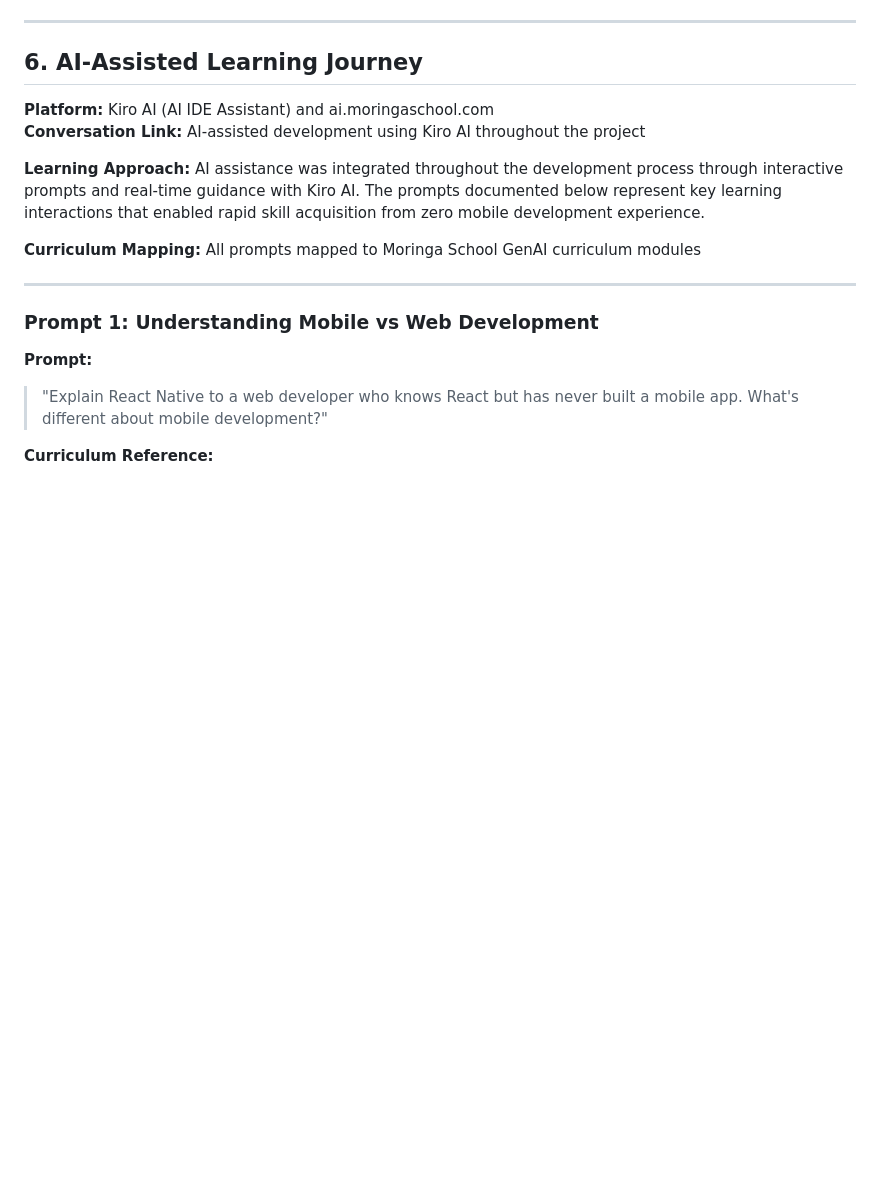
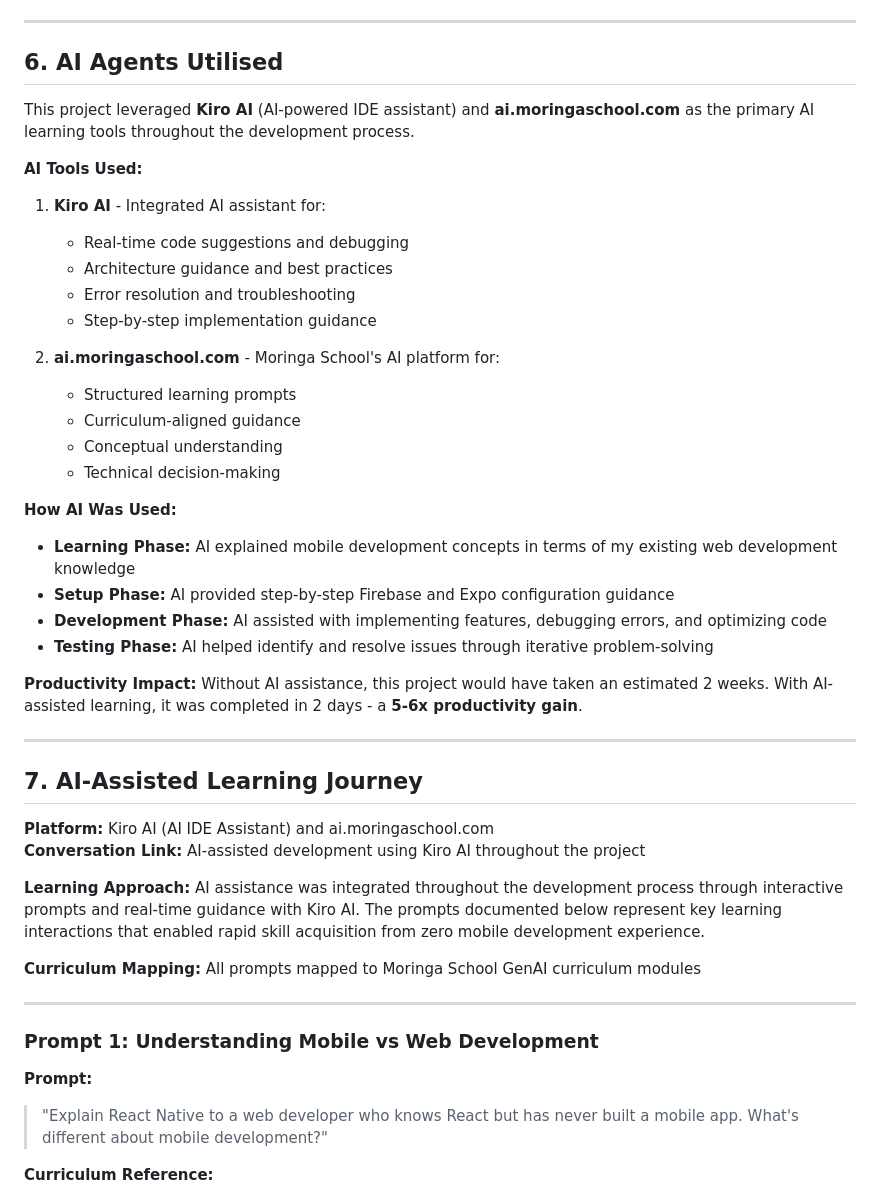
Before and after one commit to Davicity254/Skillsling, a Markdown page: TOOLKIT.md, the part around one of its changes. Rendered like a GitHub page; blank space fills up the shorter version.

```diff
--- a/TOOLKIT.md
+++ b/TOOLKIT.md
@@ -219,7 +219,36 @@ First load takes ~30 seconds. After that, code changes auto-refresh (Fast Refres
 
 ---
 
-## 6. AI-Assisted Learning Journey
+## 6. AI Agents Utilised
+
+This project leveraged **Kiro AI** (AI-powered IDE assistant) and **ai.moringaschool.com** as the primary AI learning tools throughout the development process.
+
+**AI Tools Used:**
+
+1. **Kiro AI** - Integrated AI assistant for:
+   - Real-time code suggestions and debugging
+   - Architecture guidance and best practices
+   - Error resolution and troubleshooting
+   - Step-by-step implementation guidance
+
+2. **ai.moringaschool.com** - Moringa School's AI platform for:
+   - Structured learning prompts
+   - Curriculum-aligned guidance
+   - Conceptual understanding
+   - Technical decision-making
+
+**How AI Was Used:**
+- **Learning Phase:** AI explained mobile development concepts in terms of my existing web development knowledge
+- **Setup Phase:** AI provided step-by-step Firebase and Expo configuration guidance
+- **Development Phase:** AI assisted with implementing features, debugging errors, and optimizing code
+- **Testing Phase:** AI helped identify and resolve issues through iterative problem-solving
+
+**Productivity Impact:**
+Without AI assistance, this project would have taken an estimated 2 weeks. With AI-assisted learning, it was completed in 2 days - a **5-6x productivity gain**.
+
+---
+
+## 7. AI-Assisted Learning Journey
 
 **Platform:** Kiro AI (AI IDE Assistant) and ai.moringaschool.com
 **Conversation Link:** AI-assisted development using Kiro AI throughout the project
```
Also changed, not shown: other parts of TOOLKIT.md (+40 -0 lines).
